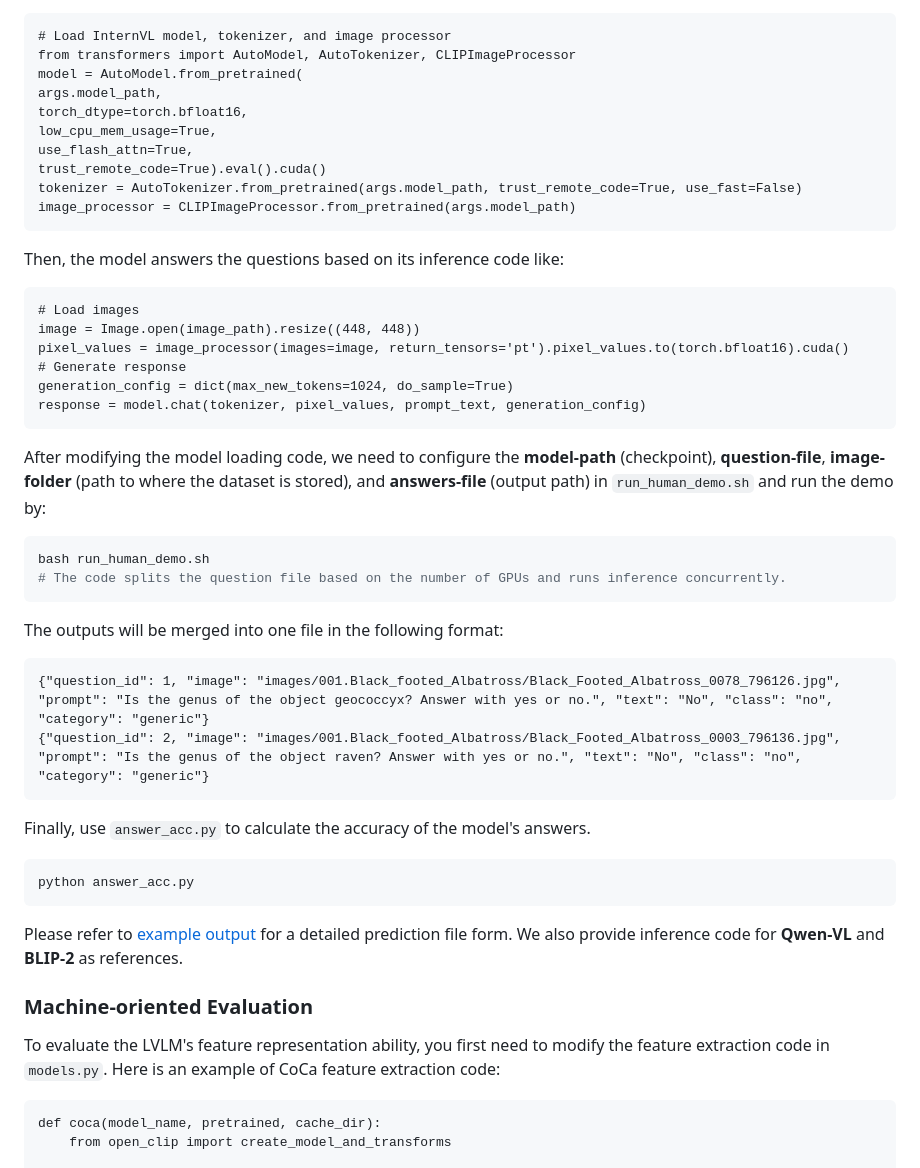
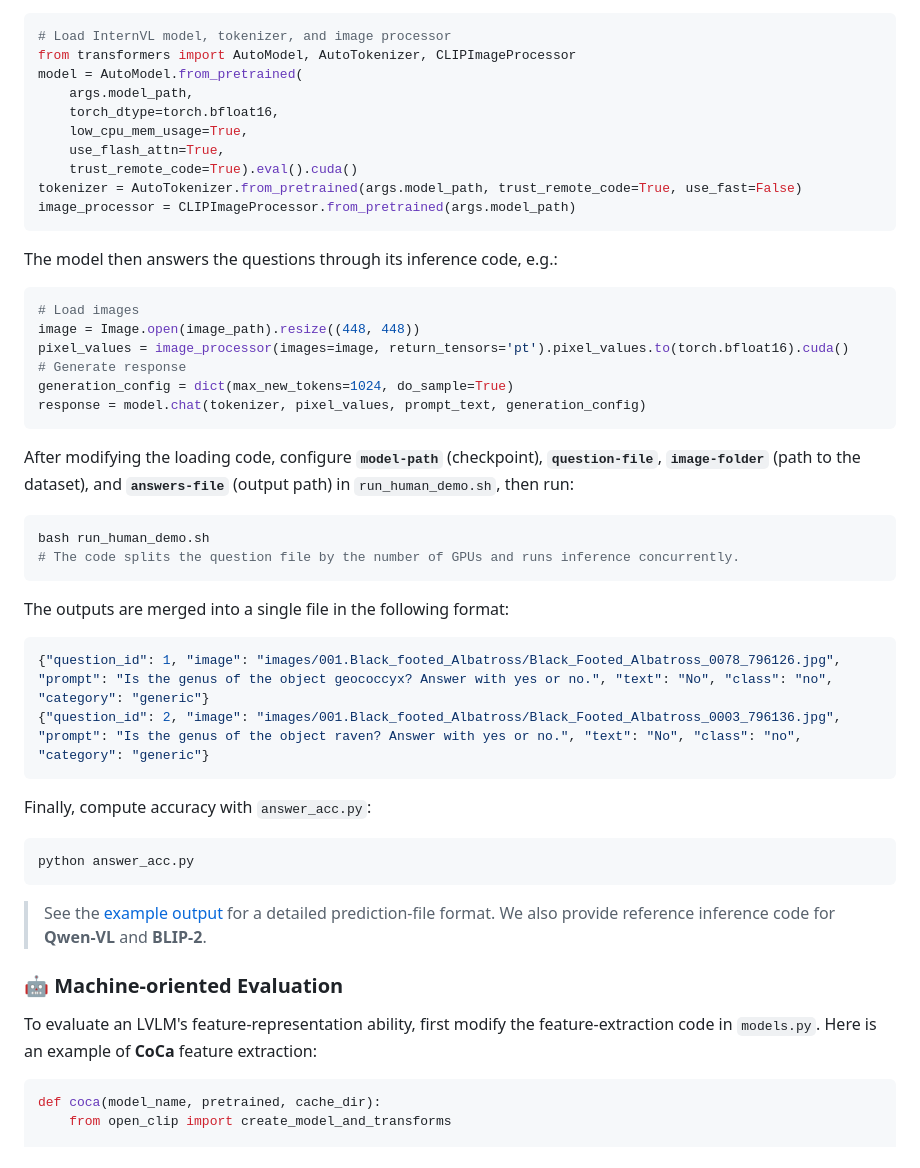
Before and after one commit to SEU-VIPGroup/FG-BMK, a Markdown page: README.md, the part around one of its changes. Rendered like a GitHub page.

````diff
--- a/README.md
+++ b/README.md
@@ -56,18 +89,18 @@ To use your own model and provide the final answer, you first need to modify the
 # Load InternVL model, tokenizer, and image processor
 from transformers import AutoModel, AutoTokenizer, CLIPImageProcessor
 model = AutoModel.from_pretrained(
-args.model_path,
-torch_dtype=torch.bfloat16,
-low_cpu_mem_usage=True,
-use_flash_attn=True,
-trust_remote_code=True).eval().cuda()
+    args.model_path,
+    torch_dtype=torch.bfloat16,
+    low_cpu_mem_usage=True,
+    use_flash_attn=True,
+    trust_remote_code=True).eval().cuda()
 tokenizer = AutoTokenizer.from_pretrained(args.model_path, trust_remote_code=True, use_fast=False)
 image_processor = CLIPImageProcessor.from_pretrained(args.model_path)
 ```
 
-Then, the model answers the questions based on its inference code like:
+The model then answers the questions through its inference code, e.g.:
 
-```
+```python
 # Load images
 image = Image.open(image_path).resize((448, 448))
 pixel_values = image_processor(images=image, return_tensors='pt').pixel_values.to(torch.bfloat16).cuda()
@@ -76,33 +109,33 @@ generation_config = dict(max_new_tokens=1024, do_sample=True)
 response = model.chat(tokenizer, pixel_values, prompt_text, generation_config)
 ```
 
-After modifying the model loading code, we need to configure the **model-path** (checkpoint), **question-file**, **image-folder** (path to where the dataset is stored), and **answers-file** (output path) in `run_human_demo.sh` and run the demo by:
+After modifying the loading code, configure **`model-path`** (checkpoint), **`question-file`**, **`image-folder`** (path to the dataset), and **`answers-file`** (output path) in `run_human_demo.sh`, then run:
 
 ```bash
 bash run_human_demo.sh
-# The code splits the question file based on the number of GPUs and runs inference concurrently.
+# The code splits the question file by the number of GPUs and runs inference concurrently.
 ```
 
-The outputs will be merged into one file in the following format:
+The outputs are merged into a single file in the following format:
 
-```
+```json
 {"question_id": 1, "image": "images/001.Black_footed_Albatross/Black_Footed_Albatross_0078_796126.jpg", "prompt": "Is the genus of the object geococcyx? Answer with yes or no.", "text": "No", "class": "no", "category": "generic"}
 {"question_id": 2, "image": "images/001.Black_footed_Albatross/Black_Footed_Albatross_0003_796136.jpg", "prompt": "Is the genus of the object raven? Answer with yes or no.", "text": "No", "class": "no", "category": "generic"}
 ```
 
-Finally, use `answer_acc.py` to calculate the accuracy of the model's answers.
+Finally, compute accuracy with `answer_acc.py`:
 
 ```bash
 python answer_acc.py
 ```
 
-Please refer to [example output](https://github.com/MrPetrichor/FG-BMK/blob/main/demo/human_evaluation/example_output.jsonl) for a detailed prediction file form. We also provide inference code for **Qwen-VL** and **BLIP-2** as references.
+> See the [example output](https://github.com/MrPetrichor/FG-BMK/blob/main/demo/human_evaluation/example_output.jsonl) for a detailed prediction-file format. We also provide reference inference code for **Qwen-VL** and **BLIP-2**.
 
-### Machine-oriented Evaluation
+### 🤖 Machine-oriented Evaluation
 
-To evaluate the LVLM's feature representation ability, you first need to modify the feature extraction code in `models.py`. Here is an example of CoCa feature extraction code:
+To evaluate an LVLM's feature-representation ability, first modify the feature-extraction code in `models.py`. Here is an example of **CoCa** feature extraction:
 
-```
+```python
 def coca(model_name, pretrained, cache_dir):
     from open_clip import create_model_and_transforms
 
````
Also changed, not shown: other parts of README.md (+97 -43 lines).
